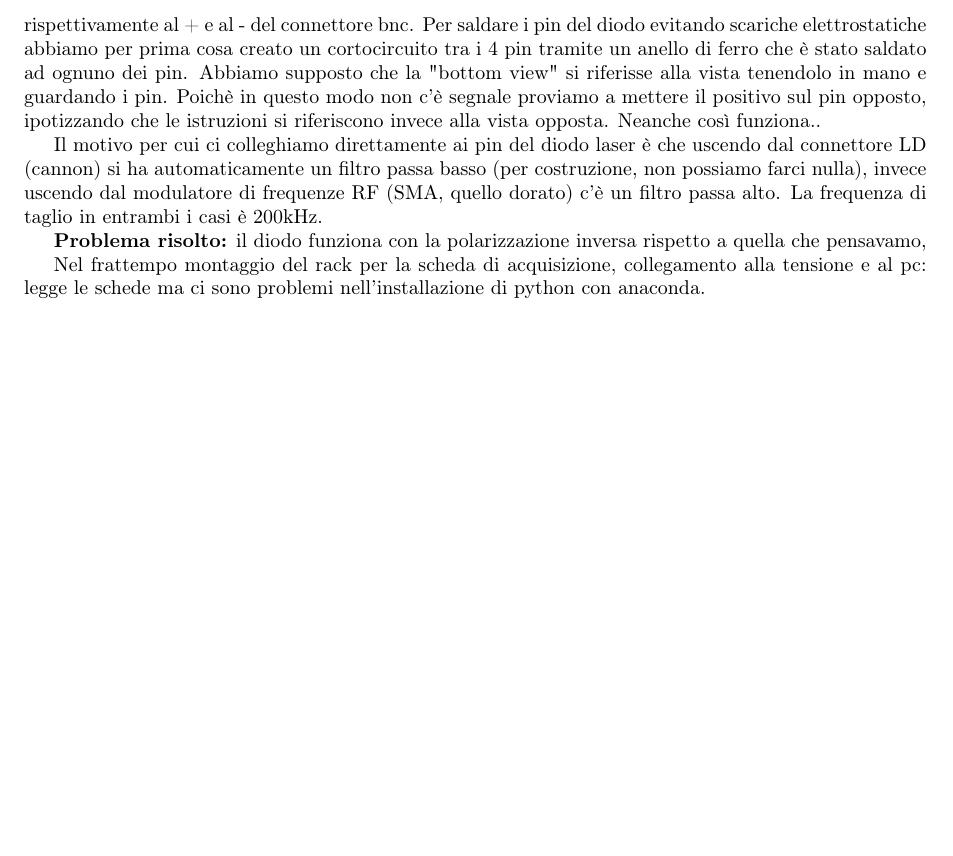
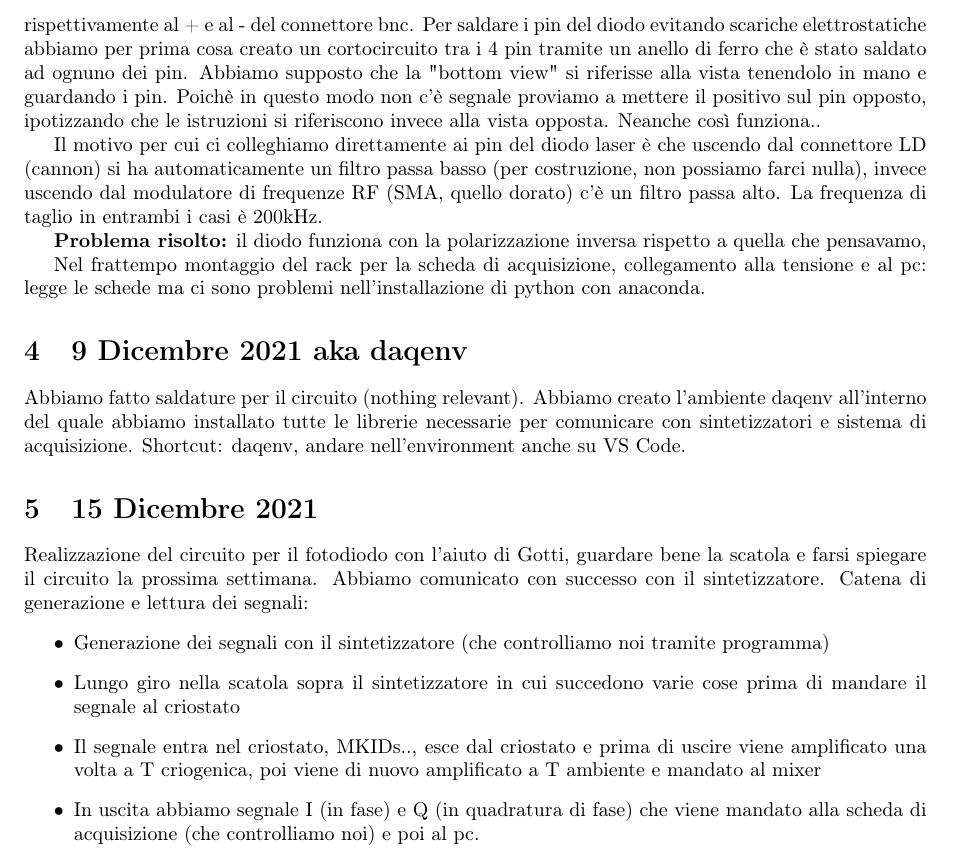
Before and after one commit to AuroraPerego/Lab-Criogenia, a LaTeX document (Quaderno_lab.tex): part of page 3 of 3, cut so that both start at the same text, the shorter picture padded with empty space. Compiled offline with pdfLaTeX.

Commit message:
update ultime lezioni

```diff
--- a/Quaderno_lab.tex
+++ b/Quaderno_lab.tex
@@ -127,5 +126,19 @@ Il motivo per cui ci colleghiamo direttamente ai pin del diodo laser è che usce
 \textbf{Problema risolto:} il diodo funziona con la polarizzazione inversa rispetto a quella che pensavamo,
 
 Nel frattempo montaggio del rack per la scheda di acquisizione, collegamento alla tensione e al pc: legge le schede ma ci sono problemi nell'installazione di python con anaconda.
-\end{section}
+
+
+\section{9 Dicembre 2021 aka daqenv}
+Abbiamo fatto saldature per il circuito (nothing relevant).
+Abbiamo creato l'ambiente daqenv all'interno del quale abbiamo installato tutte le librerie necessarie per comunicare con sintetizzatori e sistema di acquisizione.
+Shortcut: daqenv, andare nell'environment anche su VS Code.
+\section{15 Dicembre 2021}
+Realizzazione del circuito per il fotodiodo con l'aiuto di Gotti, guardare bene la scatola e farsi spiegare il circuito la prossima settimana.
+Abbiamo comunicato con successo con il sintetizzatore.
+Catena di generazione e lettura dei segnali:
+\begin{itemize}
+    \item Generazione dei segnali con il sintetizzatore (che controlliamo noi tramite programma)
+    \item Lungo giro nella scatola sopra il sintetizzatore in cui succedono varie cose prima di mandare il segnale al criostato
+    \item Il segnale entra nel criostato, MKIDs.., esce dal criostato e prima di uscire viene amplificato una volta a T criogenica, poi viene di nuovo amplificato a T ambiente e mandato al mixer \item In uscita abbiamo segnale I (in fase) e Q (in quadratura di fase) che viene mandato alla scheda di acquisizione (che controlliamo noi) e poi al pc.
+\end{itemize}
 \end{document}
```
Also changed, not shown: Appunti_StatoSolido.pdf (added), Quaderno_lab.tex (5 more changed lines).
